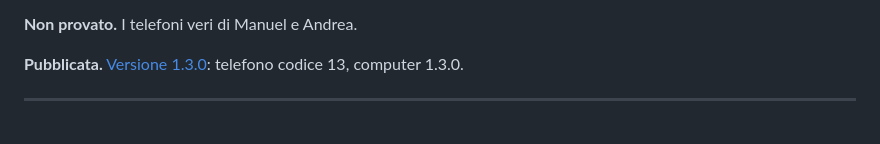
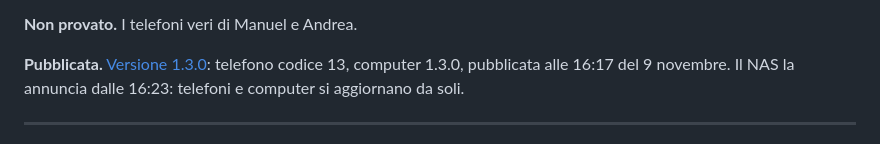
Before and after one commit to postagaspa-star/wisper, a Markdown page: DIARIO.md, the part around the change. GitHub-like rendering.

Commit message:
Diary: 1.3.0 published, the NAS announces it
Co-Authored-By: Claude Opus 5.5 <noreply@anthropic.com>

```diff
--- a/DIARIO.md
+++ b/DIARIO.md
@@ -94,7 +94,7 @@ resta la 0.13.2.
 **Non provato.** I telefoni veri di Manuel e Andrea.
 
 **Pubblicata.** [Versione 1.3.0](https://github.com/postagaspa-star/wisper/releases/tag/v1.3.0): telefono codice 13,
-computer 1.3.0.
+computer 1.3.0, pubblicata alle 16:17 del 9 novembre. Il NAS la annuncia dalle 16:23: telefoni e computer si aggiornano da soli.
 
 ---
 
```
